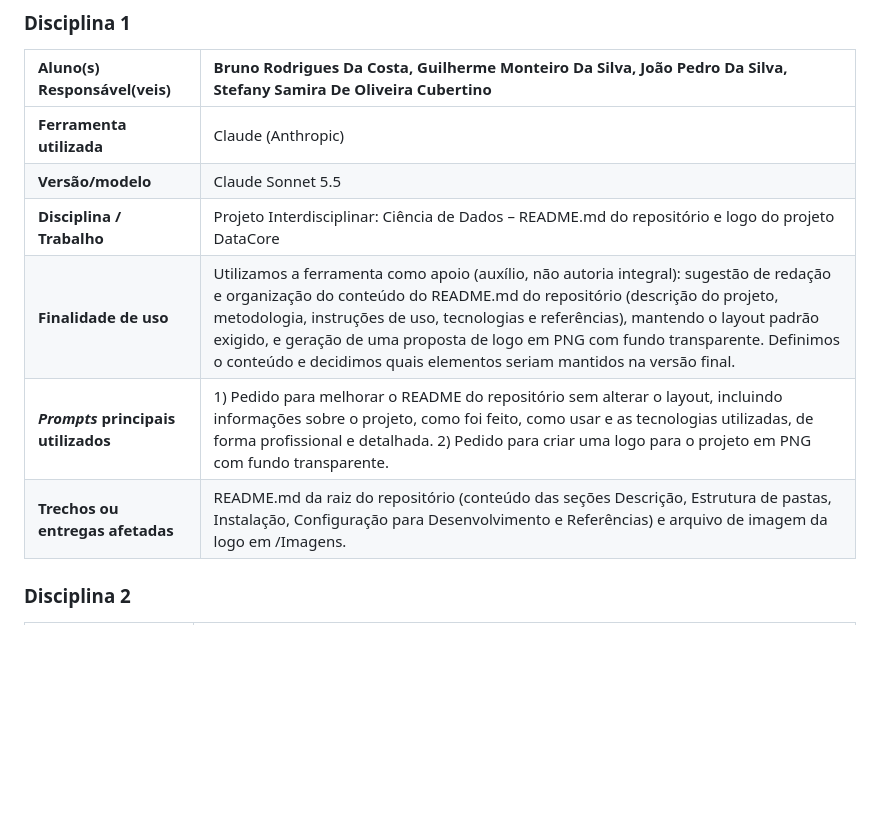
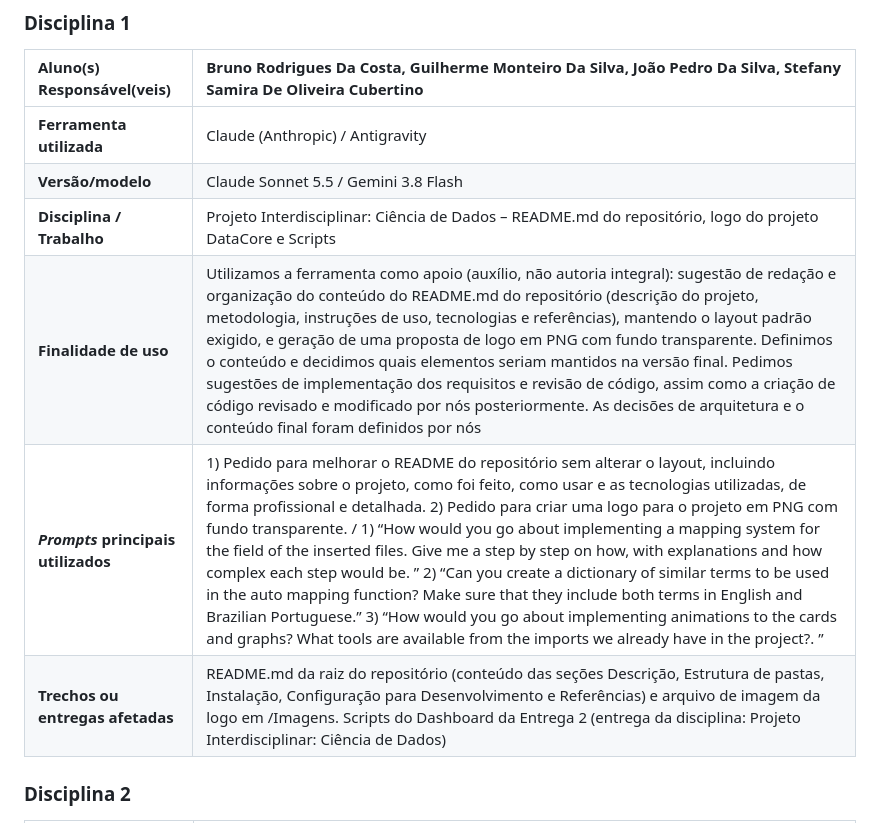
Before and after one commit to 2026-2-NCC4/Projeto5, a Markdown page: Documentos/Declaracao_uso_IA_doc.md, the part around one of its changes. Rendered like a GitHub page; blank space fills up the shorter version.

Commit message:
Atualização do .md Declaração do Uso de IA

```diff
--- a/Documentos/Declaracao_uso_IA_doc.md
+++ b/Documentos/Declaracao_uso_IA_doc.md
@@ -56,12 +56,12 @@
 
 | **Aluno(s) Responsável(veis)** | Bruno Rodrigues Da Costa, Guilherme Monteiro Da Silva, João Pedro Da Silva, Stefany Samira De Oliveira Cubertino |
 | :--- | :--- |
-| **Ferramenta utilizada** | Claude (Anthropic) |
-| **Versão/modelo** | Claude Sonnet 5.5 |
-| **Disciplina / Trabalho** | Projeto Interdisciplinar: Ciência de Dados – README.md do repositório e logo do projeto DataCore |
-| **Finalidade de uso** | Utilizamos a ferramenta como apoio (auxílio, não autoria integral): sugestão de redação e organização do conteúdo do README.md do repositório (descrição do projeto, metodologia, instruções de uso, tecnologias e referências), mantendo o layout padrão exigido, e geração de uma proposta de logo em PNG com fundo transparente. Definimos o conteúdo e decidimos quais elementos seriam mantidos na versão final. |
-| ***Prompts* principais utilizados** | 1) Pedido para melhorar o README do repositório sem alterar o layout, incluindo informações sobre o projeto, como foi feito, como usar e as tecnologias utilizadas, de forma profissional e detalhada. 2) Pedido para criar uma logo para o projeto em PNG com fundo transparente. |
-| **Trechos ou entregas afetadas** | README.md da raiz do repositório (conteúdo das seções Descrição, Estrutura de pastas, Instalação, Configuração para Desenvolvimento e Referências) e arquivo de imagem da logo em /Imagens. |
+| **Ferramenta utilizada** | Claude (Anthropic) / Antigravity |
+| **Versão/modelo** | Claude Sonnet 5.5 / Gemini 3.8 Flash |
+| **Disciplina / Trabalho** | Projeto Interdisciplinar: Ciência de Dados – README.md do repositório, logo do projeto DataCore e Scripts |
+| **Finalidade de uso** | Utilizamos a ferramenta como apoio (auxílio, não autoria integral): sugestão de redação e organização do conteúdo do README.md do repositório (descrição do projeto, metodologia, instruções de uso, tecnologias e referências), mantendo o layout padrão exigido, e geração de uma proposta de logo em PNG com fundo transparente. Definimos o conteúdo e decidimos quais elementos seriam mantidos na versão final. Pedimos sugestões de implementação dos requisitos e revisão de código, assim como a criação de código revisado e modificado por nós posteriormente. As decisões de arquitetura e o conteúdo final foram definidos por nós |
+| ***Prompts* principais utilizados** | 1) Pedido para melhorar o README do repositório sem alterar o layout, incluindo informações sobre o projeto, como foi feito, como usar e as tecnologias utilizadas, de forma profissional e detalhada. 2) Pedido para criar uma logo para o projeto em PNG com fundo transparente. / 1) “How would you go about implementing a mapping system for the field of the inserted files. Give me a step by step on how, with explanations and how complex each step would be. ” 2) “Can you create a dictionary of similar terms to be used in the auto mapping function? Make sure that they include both terms in English and Brazilian Portuguese.” 3) “How would you go about implementing animations to the cards and graphs? What tools are available from the imports we already have in the project?. ”|
+| **Trechos ou entregas afetadas** | README.md da raiz do repositório (conteúdo das seções Descrição, Estrutura de pastas, Instalação, Configuração para Desenvolvimento e Referências) e arquivo de imagem da logo em /Imagens. Scripts do Dashboard da Entrega 2 (entrega da disciplina: Projeto Interdisciplinar: Ciência de Dados) |
 
 
 ### Disciplina 2
```
Also changed, not shown: other parts of Documentos/Declaracao_uso_IA_doc.md (+1 -1 lines).
